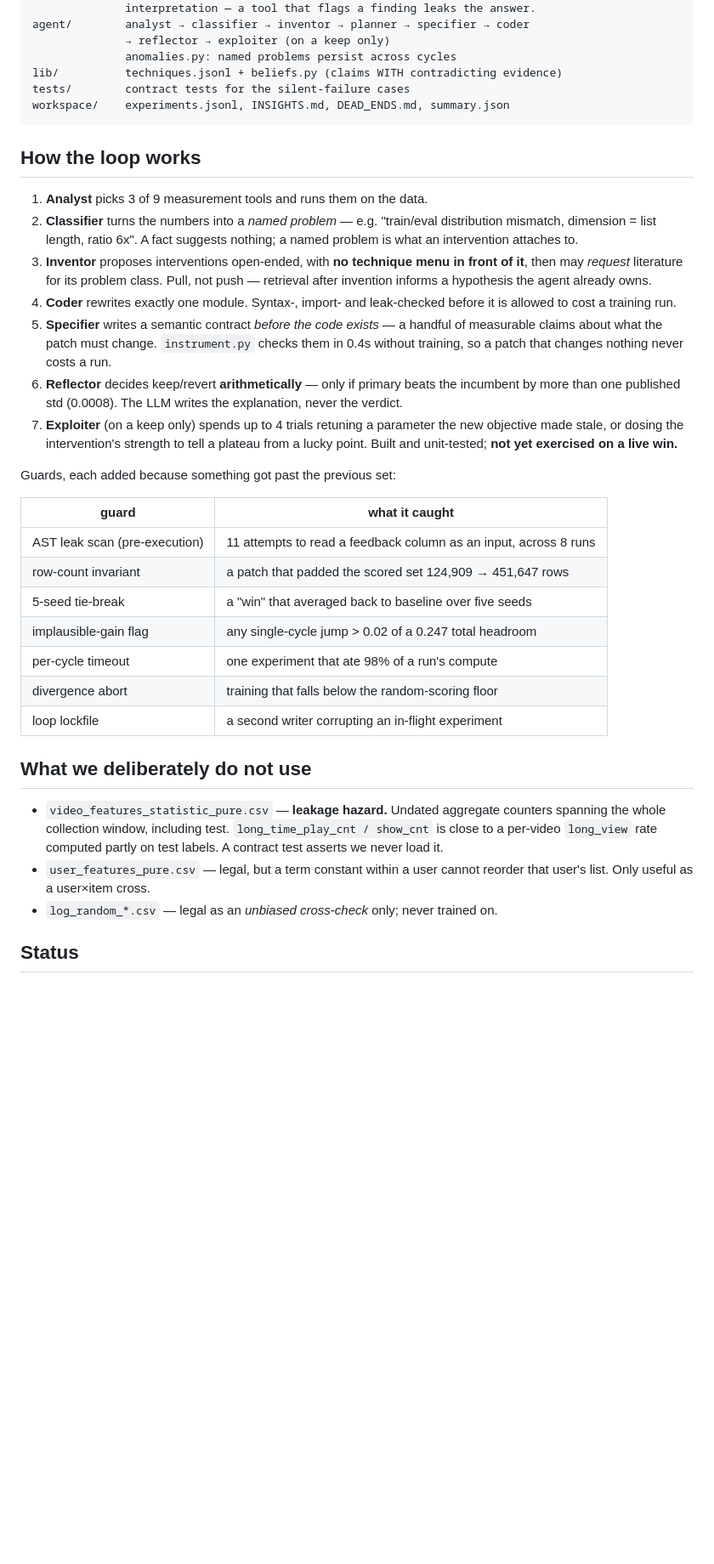
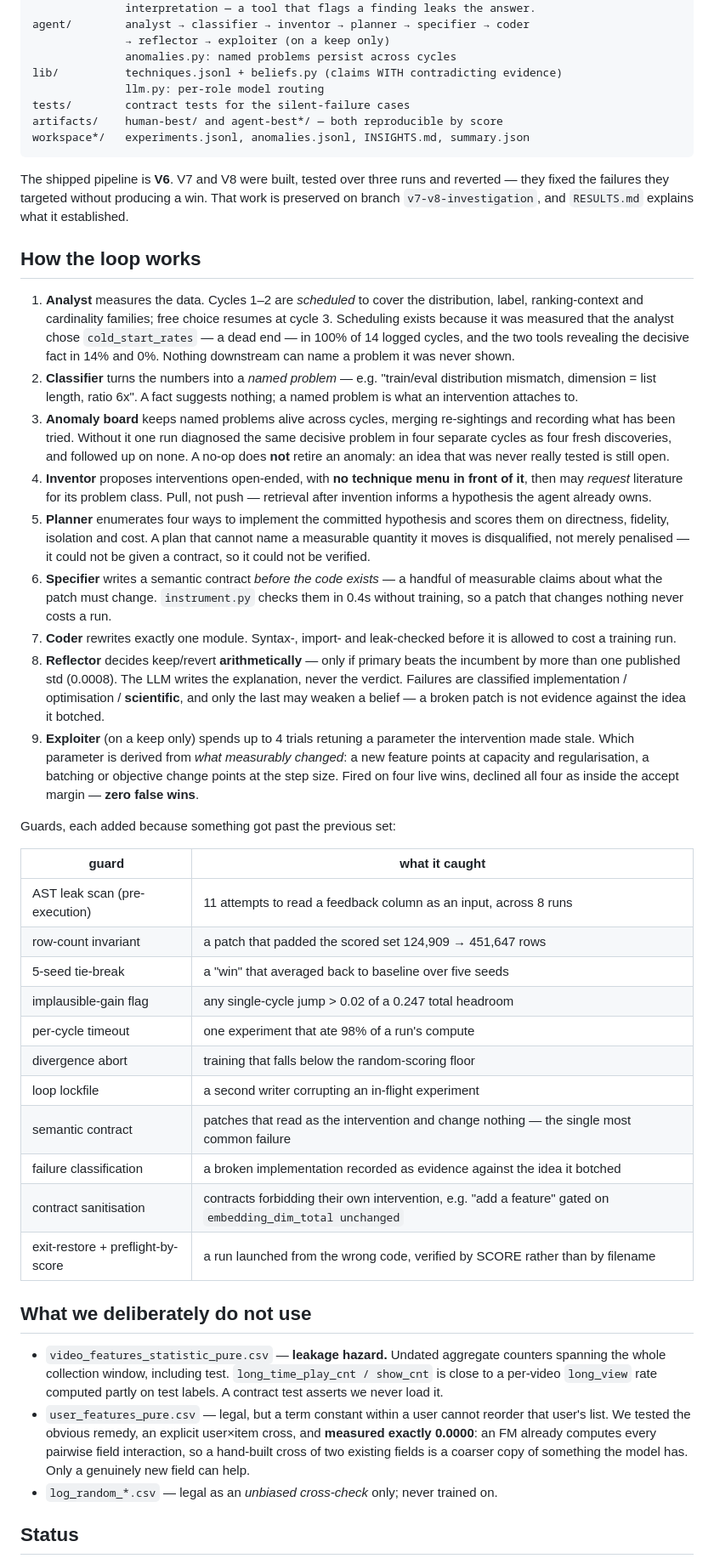
Before and after one commit to KeeZhiSong/AutoMLEngineer, a Markdown page: README.md, the part around one of its changes. Shown at 85% size. GitHub-like rendering; blank space fills up the shorter version.

Commit message:
Bring the README up to the shipped V6 pipeline
The loop description was three generations out of date: it omitted the anomaly
board and the implementation planner, listed the coder before the specifier, and
still described the exploit stage as "not yet exercised on a live win" when it
has since fired on four wins and correctly declined all four.

Two claims are corrected against our own measurements rather than left as
plausible-sounding advice:

  user_features_pure.csv was described as "only useful as a user x item cross".
  We built that cross and measured exactly 0.0000. An FM already computes every
  pairwise field interaction, so a hand-built cross of two existing fields is a
  coarser copy of something the model has. The advice is true for a linear
  model and vacuous here.

  "Four stacking routes closed" is now seven, each with its mechanism, including
  why auxiliary click targets HURT: P(long_view=1 | click=0) = 0.003, so
  clicked-but-not-long-viewed rows are the confusable class the metric exists to
  separate, not weak positives.

Also documents that V6 is shipped and V7/V8 were reverted to a branch, adds the
guards V6 introduced, and gives the by-score reproduction commands for both the
human and agent configurations.

````diff
--- a/README.md
+++ b/README.md
@@ -63,32 +63,56 @@ agent/        analyst → classifier → inventor → planner → specifier →
               → reflector → exploiter (on a keep only)
               anomalies.py: named problems persist across cycles
 lib/          techniques.jsonl + beliefs.py (claims WITH contradicting evidence)
+              llm.py: per-role model routing
 tests/        contract tests for the silent-failure cases
-workspace/    experiments.jsonl, INSIGHTS.md, DEAD_ENDS.md, summary.json
+artifacts/    human-best/ and agent-best*/ — both reproducible by score
+workspace*/   experiments.jsonl, anomalies.jsonl, INSIGHTS.md, summary.json
 ```
+
+The shipped pipeline is **V6**. V7 and V8 were built, tested over three runs and
+reverted — they fixed the failures they targeted without producing a win. That
+work is preserved on branch `v7-v8-investigation`, and `RESULTS.md` explains
+what it established.
 
 ## How the loop works
 
-1. **Analyst** picks 3 of 9 measurement tools and runs them on the data.
+1. **Analyst** measures the data. Cycles 1–2 are *scheduled* to cover the
+   distribution, label, ranking-context and cardinality families; free choice
+   resumes at cycle 3. Scheduling exists because it was measured that the
+   analyst chose `cold_start_rates` — a dead end — in 100% of 14 logged cycles,
+   and the two tools revealing the decisive fact in 14% and 0%. Nothing
+   downstream can name a problem it was never shown.
 2. **Classifier** turns the numbers into a *named problem* — e.g. "train/eval
    distribution mismatch, dimension = list length, ratio 6x". A fact suggests
    nothing; a named problem is what an intervention attaches to.
-3. **Inventor** proposes interventions open-ended, with **no technique menu in
+3. **Anomaly board** keeps named problems alive across cycles, merging
+   re-sightings and recording what has been tried. Without it one run diagnosed
+   the same decisive problem in four separate cycles as four fresh discoveries,
+   and followed up on none. A no-op does **not** retire an anomaly: an idea that
+   was never really tested is still open.
+4. **Inventor** proposes interventions open-ended, with **no technique menu in
    front of it**, then may *request* literature for its problem class. Pull, not
    push — retrieval after invention informs a hypothesis the agent already owns.
-4. **Coder** rewrites exactly one module. Syntax-, import- and leak-checked
-   before it is allowed to cost a training run.
-5. **Specifier** writes a semantic contract *before the code exists* — a handful
+5. **Planner** enumerates four ways to implement the committed hypothesis and
+   scores them on directness, fidelity, isolation and cost. A plan that cannot
+   name a measurable quantity it moves is disqualified, not merely penalised —
+   it could not be given a contract, so it could not be verified.
+6. **Specifier** writes a semantic contract *before the code exists* — a handful
    of measurable claims about what the patch must change. `instrument.py` checks
    them in 0.4s without training, so a patch that changes nothing never costs a
    run.
-6. **Reflector** decides keep/revert **arithmetically** — only if primary beats
+7. **Coder** rewrites exactly one module. Syntax-, import- and leak-checked
+   before it is allowed to cost a training run.
+8. **Reflector** decides keep/revert **arithmetically** — only if primary beats
    the incumbent by more than one published std (0.0008). The LLM writes the
-   explanation, never the verdict.
-7. **Exploiter** (on a keep only) spends up to 4 trials retuning a parameter the
-   new objective made stale, or dosing the intervention's strength to tell a
-   plateau from a lucky point. Built and unit-tested; **not yet exercised on a
-   live win.**
+   explanation, never the verdict. Failures are classified
+   implementation / optimisation / **scientific**, and only the last may weaken
+   a belief — a broken patch is not evidence against the idea it botched.
+9. **Exploiter** (on a keep only) spends up to 4 trials retuning a parameter the
+   intervention made stale. Which parameter is derived from *what measurably
+   changed*: a new feature points at capacity and regularisation, a batching or
+   objective change points at the step size. Fired on four live wins, declined
+   all four as inside the accept margin — **zero false wins**.
 
 Guards, each added because something got past the previous set:
 
@@ -101,6 +125,10 @@ Guards, each added because something got past the previous set:
 | per-cycle timeout | one experiment that ate 98% of a run's compute |
 | divergence abort | training that falls below the random-scoring floor |
 | loop lockfile | a second writer corrupting an in-flight experiment |
+| semantic contract | patches that read as the intervention and change nothing — the single most common failure |
+| failure classification | a broken implementation recorded as evidence against the idea it botched |
+| contract sanitisation | contracts forbidding their own intervention, e.g. "add a feature" gated on `embedding_dim_total unchanged` |
+| exit-restore + preflight-by-score | a run launched from the wrong code, verified by SCORE rather than by filename |
 
 ## What we deliberately do not use
 
@@ -109,7 +137,10 @@ Guards, each added because something got past the previous set:
   `long_time_play_cnt / show_cnt` is close to a per-video `long_view` rate
   computed partly on test labels. A contract test asserts we never load it.
 - `user_features_pure.csv` — legal, but a term constant within a user cannot
-  reorder that user's list. Only useful as a user×item cross.
+  reorder that user's list. We tested the obvious remedy, an explicit user×item
+  cross, and **measured exactly 0.0000**: an FM already computes every pairwise
+  field interaction, so a hand-built cross of two existing fields is a coarser
+  copy of something the model has. Only a genuinely new field can help.
 - `log_random_*.csv` — legal as an *unbiased cross-check* only; never trained on.
 
 ## Status
````
Also changed, not shown: other parts of README.md (+13 -4 lines).
